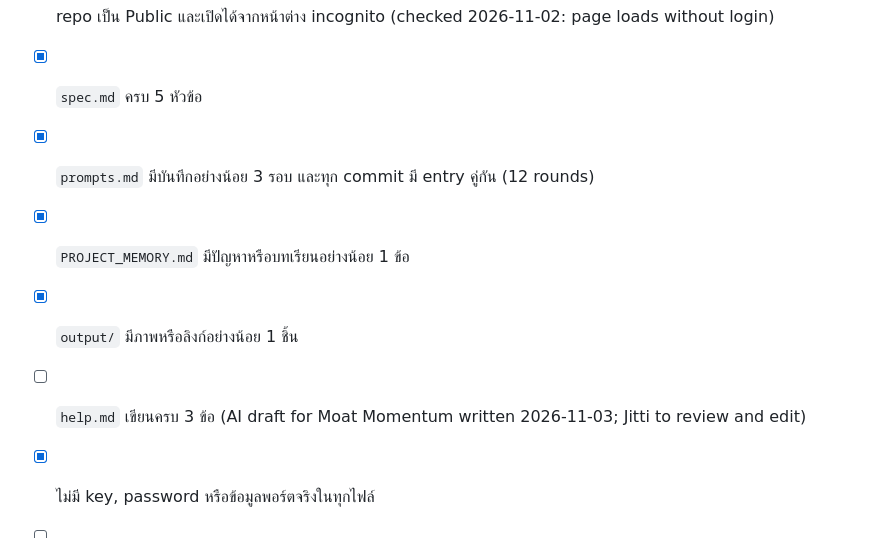
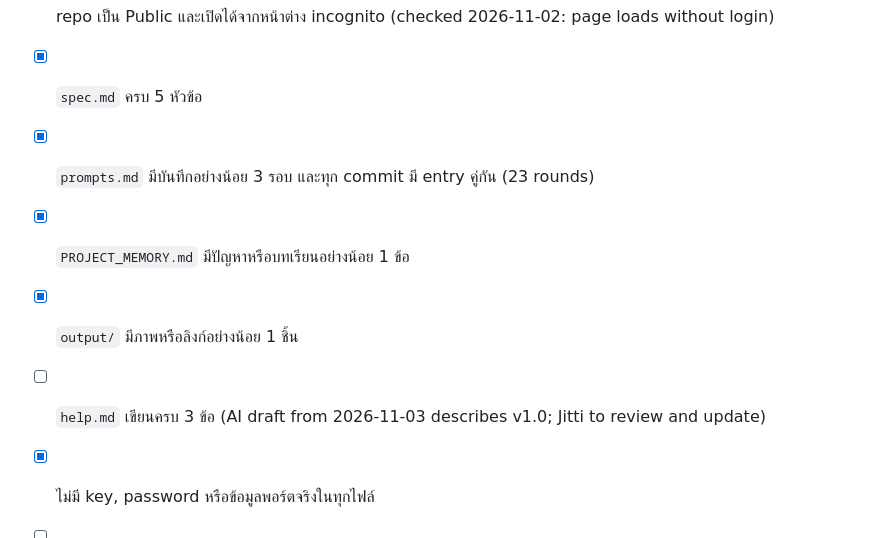
Before and after one commit to Jittia/aia-hw-jitti, a Markdown page: README.md, the part around one of its changes. Rendered like a GitHub page.

```diff
--- a/README.md
+++ b/README.md
@@ -88,9 +118,9 @@ repo นี้ใครก็เปิดดูได้ ห้ามใส่
 
 - [x] repo เป็น Public และเปิดได้จากหน้าต่าง incognito (checked 2026-11-02: page loads without login)
 - [x] `spec.md` ครบ 5 หัวข้อ
-- [x] `prompts.md` มีบันทึกอย่างน้อย 3 รอบ และทุก commit มี entry คู่กัน (12 rounds)
+- [x] `prompts.md` มีบันทึกอย่างน้อย 3 รอบ และทุก commit มี entry คู่กัน (23 rounds)
 - [x] `PROJECT_MEMORY.md` มีปัญหาหรือบทเรียนอย่างน้อย 1 ข้อ
 - [x] `output/` มีภาพหรือลิงก์อย่างน้อย 1 ชิ้น
-- [ ] `help.md` เขียนครบ 3 ข้อ (AI draft for Moat Momentum written 2026-11-03; Jitti to review and edit)
+- [ ] `help.md` เขียนครบ 3 ข้อ (AI draft from 2026-11-03 describes v1.0; Jitti to review and update)
 - [x] ไม่มี key, password หรือข้อมูลพอร์ตจริงในทุกไฟล์
 - [ ] ส่งลิงก์แล้ว
```
Also changed, not shown: other parts of README.md (+48 -18 lines), prompts.md (+39 -0 lines), output/dashboard.jpg (deleted), output/dashboard_screener.png (added), 1 other file.
